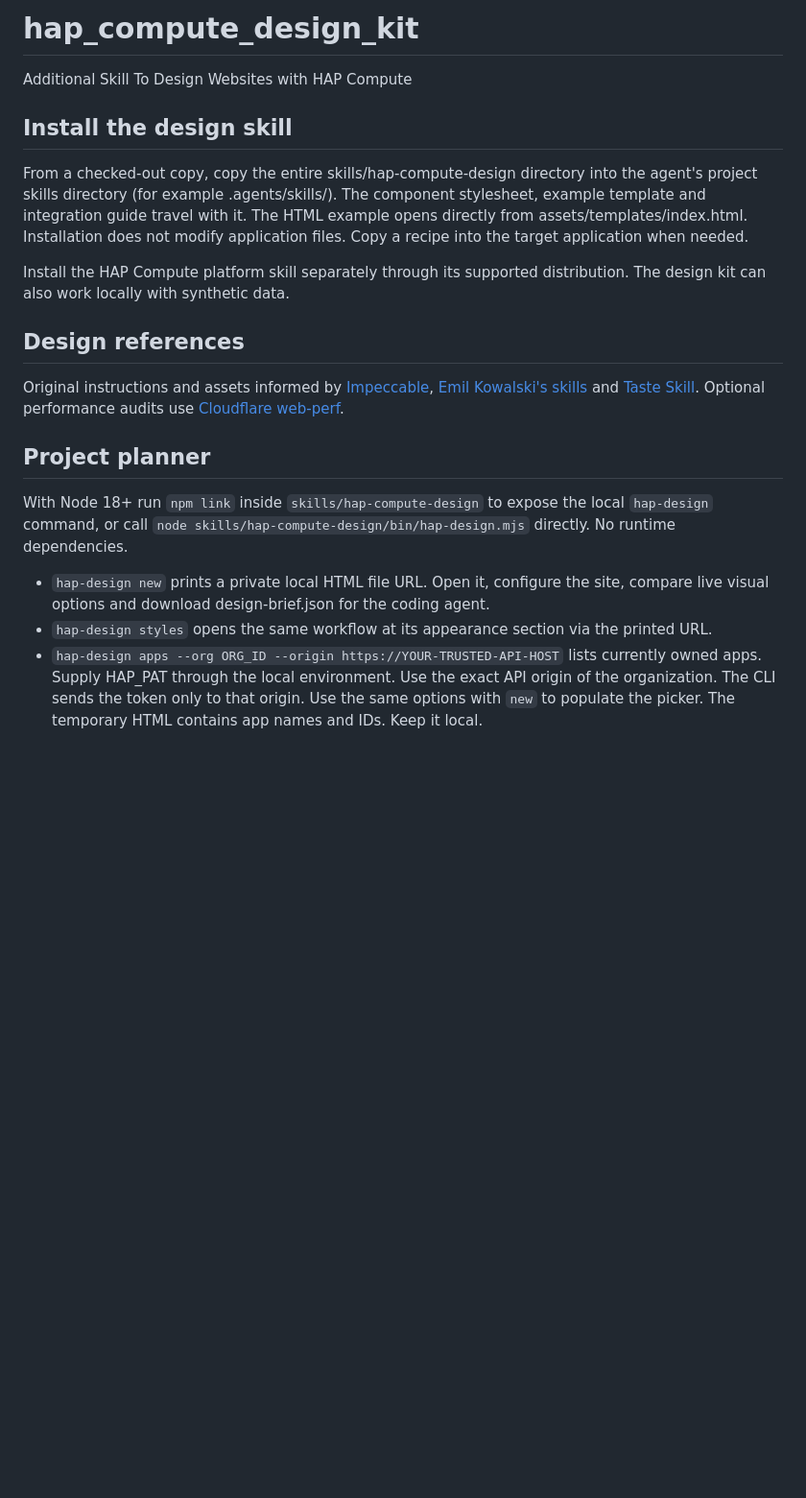
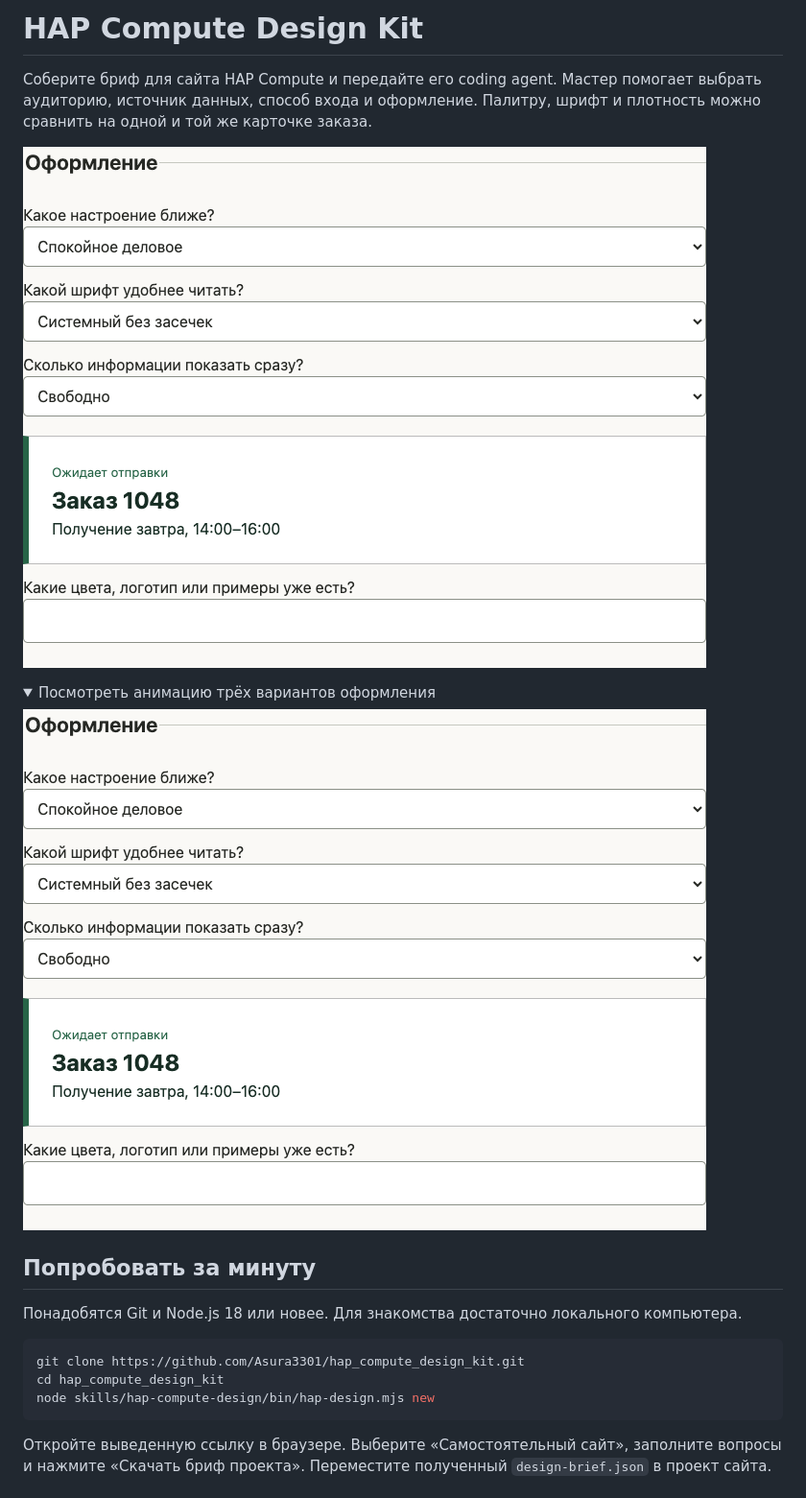
Before and after one commit to Asura3301/hap_compute_design_kit, a Markdown page: README.md, the part around one of its changes. Shown at 96% size. Rendered like a GitHub page; pictures changed too: docs/media/planner.png (added), docs/media/styles.gif (added); folded sections open; blank space fills up the shorter version.

Commit message:
Document setup and release plan with visual previews and CLI checks

````diff
--- a/README.md
+++ b/README.md
@@ -1,17 +1,25 @@
-# hap_compute_design_kit
-Additional Skill To Design Websites with HAP Compute
+# HAP Compute Design Kit
 
-## Install the design skill
-From a checked-out copy, copy the entire skills/hap-compute-design directory into the agent's project skills directory (for example .agents/skills/). The component stylesheet, example template and integration guide travel with it. The HTML example opens directly from assets/templates/index.html. Installation does not modify application files. Copy a recipe into the target application when needed.
+Соберите бриф для сайта HAP Compute и передайте его coding agent. Мастер помогает выбрать аудиторию, источник данных, способ входа и оформление. Палитру, шрифт и плотность можно сравнить на одной и той же карточке заказа.
 
-Install the HAP Compute platform skill separately through its supported distribution. The design kit can also work locally with synthetic data.
+![Визуальный выбор оформления в мастере](docs/media/planner.png)
 
-## Design references
-Original instructions and assets informed by [Impeccable](https://github.com/pbakaus/impeccable), [Emil Kowalski's skills](https://github.com/emilkowalski/skills) and [Taste Skill](https://github.com/Leonxlnx/taste-skill). Optional performance audits use [Cloudflare web-perf](https://github.com/cloudflare/skills/tree/main/skills/web-perf).
+<details>
+<summary>Посмотреть анимацию трёх вариантов оформления</summary>
 
-## Project planner
-With Node 18+ run `npm link` inside `skills/hap-compute-design` to expose the local `hap-design` command, or call `node skills/hap-compute-design/bin/hap-design.mjs` directly. No runtime dependencies.
+![Деловое, редакционное и тёмное оформление одной карточки заказа](docs/media/styles.gif)
 
-- `hap-design new` prints a private local HTML file URL. Open it, configure the site, compare live visual options and download design-brief.json for the coding agent.
-- `hap-design styles` opens the same workflow at its appearance section via the printed URL.
-- `hap-design apps --org ORG_ID --origin https://YOUR-TRUSTED-API-HOST` lists currently owned apps. Supply HAP_PAT through the local environment. Use the exact API origin of the organization. The CLI sends the token only to that origin. Use the same options with `new` to populate the picker. The temporary HTML contains app names and IDs. Keep it local.
+</details>
+
+## Попробовать за минуту
+
+Понадобятся Git и Node.js 18 или новее. Для знакомства достаточно локального компьютера.
+
+```sh
+git clone https://github.com/Asura3301/hap_compute_design_kit.git
+cd hap_compute_design_kit
+node skills/hap-compute-design/bin/hap-design.mjs new
+```
+
+Откройте выведенную ссылку в браузере. Выберите «Самостоятельный сайт», заполните вопросы и нажмите «Скачать бриф проекта». Переместите полученный `design-brief.json` в проект сайта.
+
````
Also changed, not shown: other parts of README.md (+39 -0 lines), docs/ROADMAP.md (added, +45 -0 lines), 2 other files.
